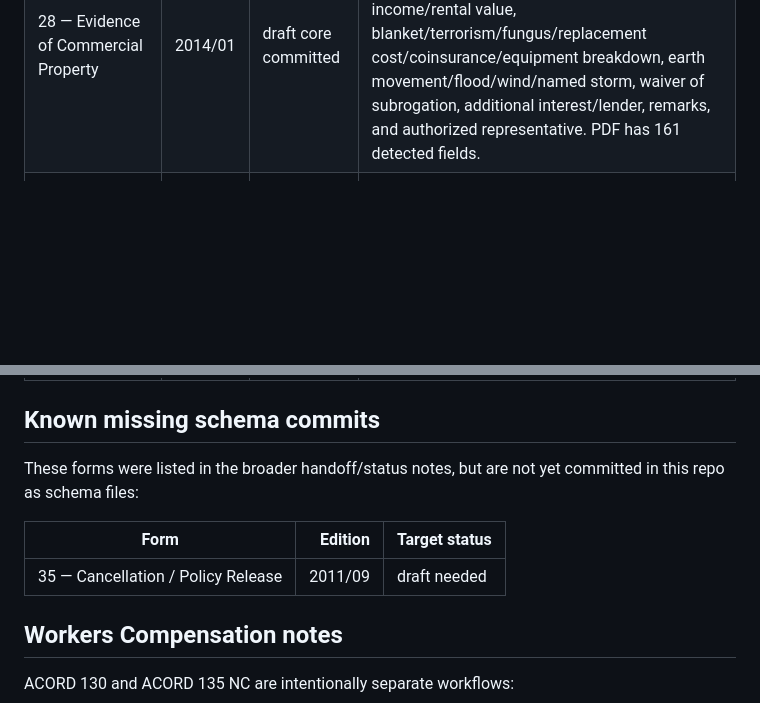
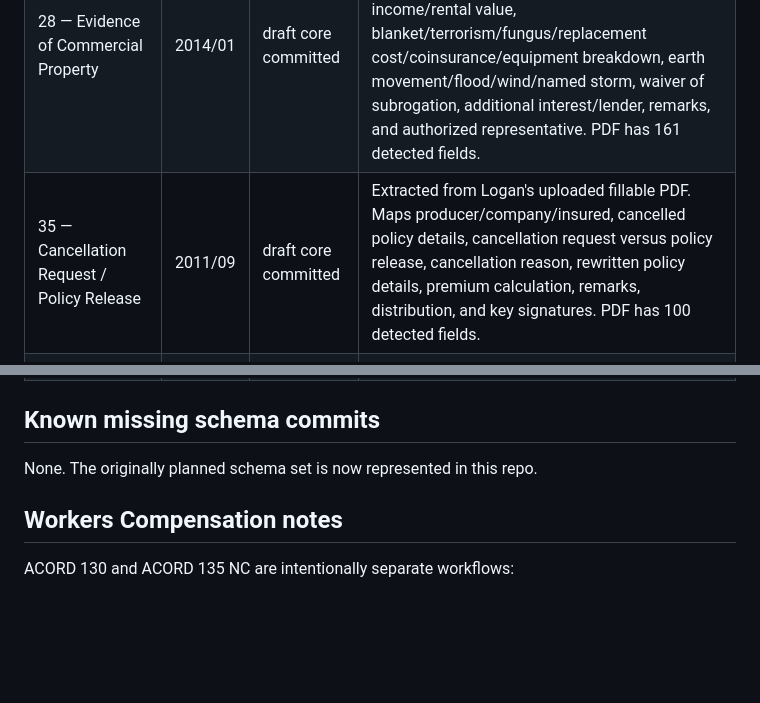
Before and after one commit to Yothisislogan/accordform, a Markdown page: SCHEMA-STATUS.md, 2 parts joined by grey strips. Rendered like a GitHub page; blank space fills up the shorter version.

Commit message:
Mark ACORD 35 schema committed

```diff
--- a/SCHEMA-STATUS.md
+++ b/SCHEMA-STATUS.md
@@ -8,6 +8,7 @@ This file tracks what is actually committed in the GitHub repo, not just what ex
 |---|---:|---|---|
 | 25 — Certificate of Liability | 2016/03 | ✅ hand-verified | Reference pattern; PDF fill pipeline proven. |
 | 28 — Evidence of Commercial Property | 2014/01 | draft core committed | Extracted from Logan's uploaded fillable PDF. Maps producer/insured, carrier/policy, property information, coverage/perils, business income/rental value, blanket/terrorism/fungus/replacement cost/coinsurance/equipment breakdown, earth movement/flood/wind/named storm, waiver of subrogation, additional interest/lender, remarks, and authorized representative. PDF has 161 detected fields. |
+| 35 — Cancellation Request / Policy Release | 2011/09 | draft core committed | Extracted from Logan's uploaded fillable PDF. Maps producer/company/insured, cancelled policy details, cancellation request versus policy release, cancellation reason, rewritten policy details, premium calculation, remarks, distribution, and key signatures. PDF has 100 detected fields. |
 | 125 — Commercial Insurance Application | 2013/09 | ✅ hand-verified core committed | Commercial hub. Core/app-proof fields plus Sections Attached hub are committed in `schemas/acord_125.json`. Logan also supplied the full 550-field hand-verified map as the reference source for future expansion. |
 | 126 — Commercial General Liability Section | 2016/09 | draft committed | Extracted from Logan's uploaded fillable PDF. Includes coverages/limits, hazards, claims-made, employee benefits, contractors, products/completed operations, additional interest, general information, and signature. Needs a human pass for radio groups/optional logic. |
 | 127 — Business Auto Section | 2012/03 | draft core committed | Extracted from Logan's uploaded fillable PDF. Maps the high-use Business Auto workflow: policy/applicant, driver rows, general underwriting questions, vehicle description rows, additional interest, remarks, and signature. PDF has 627 detected AcroForm entries; future expansion can add all repeated driver rows and full coverage checkboxes for vehicles 2-4. |
@@ -20,11 +21,7 @@ This file tracks what is actually committed in the GitHub repo, not just what ex
 
 ## Known missing schema commits
 
-These forms were listed in the broader handoff/status notes, but are not yet committed in this repo as schema files:
-
-| Form | Edition | Target status |
-|---|---:|---|
-| 35 — Cancellation / Policy Release | 2011/09 | draft needed |
+None. The originally planned schema set is now represented in this repo.
 
 ## Workers Compensation notes
 
```
